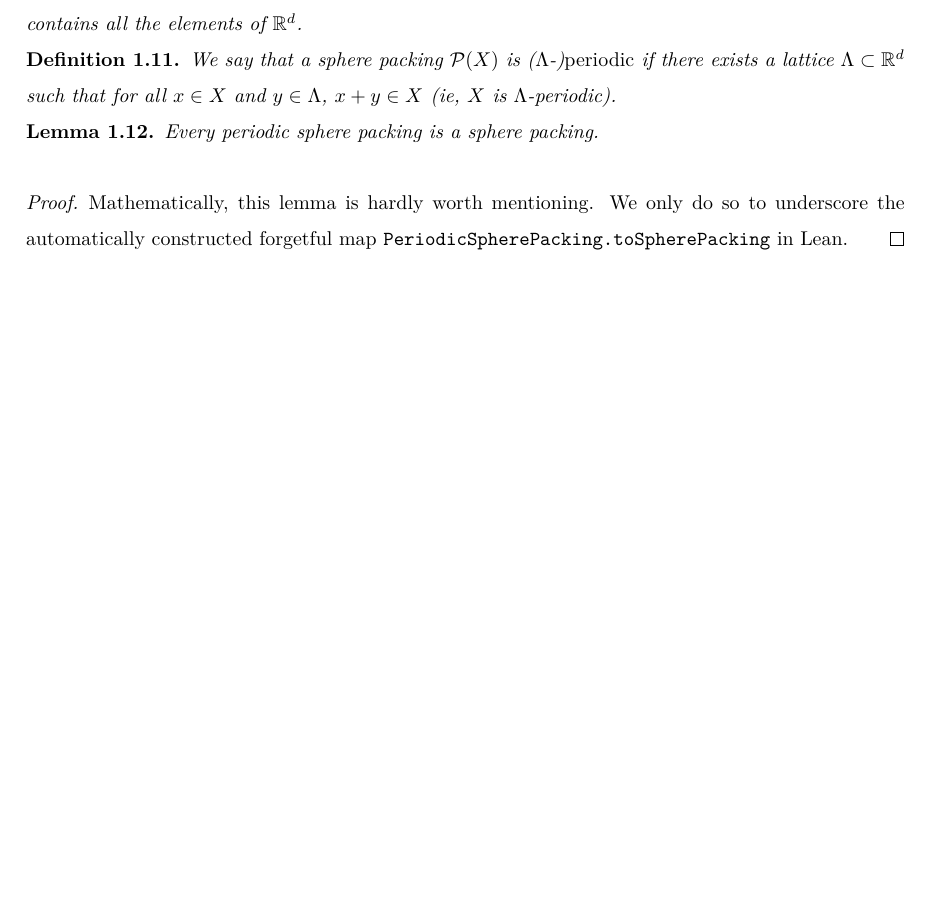
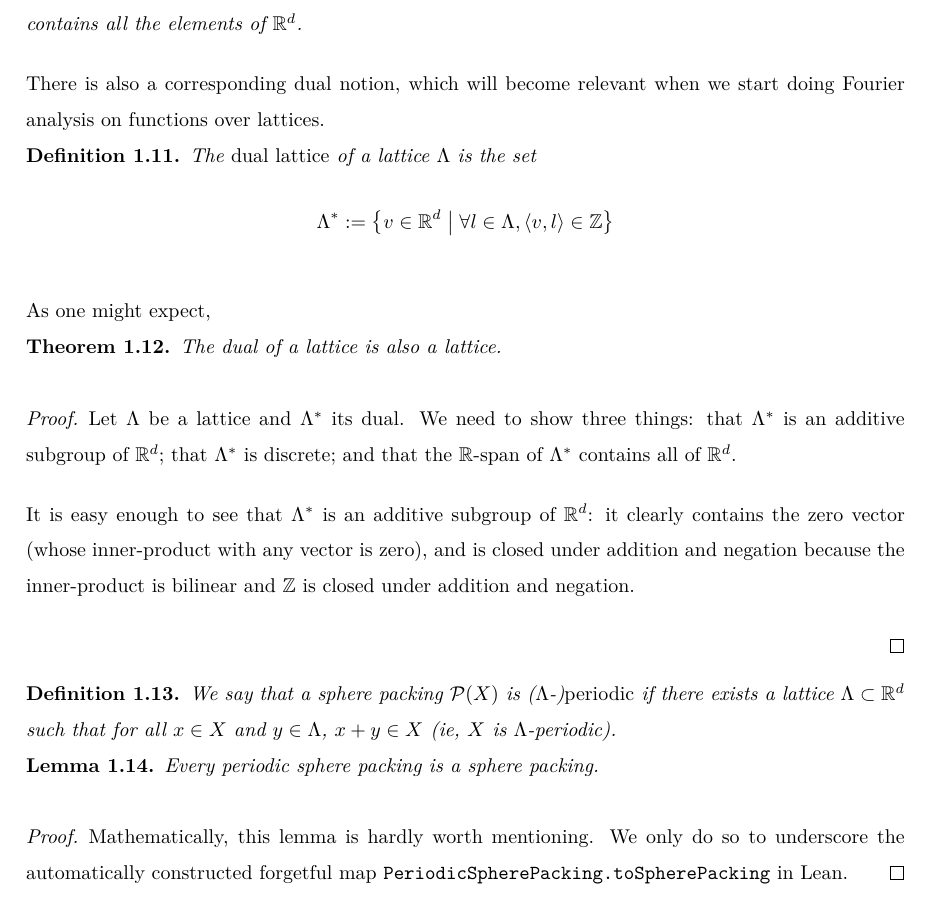
Before and after one commit to thefundamentaltheor3m/Sphere-Packing-Lean, a LaTeX paper (blueprint/src/print.tex, which reads blueprint/src/subsections/lattice-periodic-packings.tex): part of page 5 of 32 before the commit and part of page 5 of 33 after it, cut so that both start at the same text, the shorter picture padded with empty space. Compiled offline with XeLaTeX.

Commit message:
a word on dual lattices in blueprint

```diff
--- a/blueprint/src/subsections/lattice-periodic-packings.tex
+++ b/blueprint/src/subsections/lattice-periodic-packings.tex
@@ -3,6 +5,25 @@
 \begin{definition}\label{IsZlattice}\lean{IsZlattice}\leanok
   We say that an additive subgroup $\Lambda \leq \R^d$ is a \emph{lattice} if it is discrete and its $\R$-span contains all the elements of $\R^d$.
 \end{definition}
+
+There is also a corresponding dual notion, which will become relevant when we start doing Fourier analysis on functions over lattices.
+
+\begin{definition}\label{Zlattice.Dual}\lean{Zlattice.Dual}\leanok
+  The \emph{dual lattice} of a lattice $\Lambda$ is the set
+  \[ \Lambda^* := \setof{v \in \R^d}{\forall l \in \Lambda, \left\langle v,l \right\rangle \in \Z} \]
+\end{definition}
+
+As one might expect,
+\begin{theorem}\label{Zlattice.instIsZlatticeDual}\lean{Zlattice.instIsZlatticeDual}
+  The dual of a lattice is also a lattice.
+\end{theorem}
+\begin{proof}
+  Let $\Lambda$ be a lattice and $\Lambda^*$ its dual. We need to show three things: that $\Lambda^*$ is an additive subgroup of $\R^d$; that $\Lambda^*$ is discrete; and that the $\R$-span of $\Lambda^*$ contains all of $\R^d$.
+
+  It is easy enough to see that $\Lambda^*$ is an additive subgroup of $\R^d$: it clearly contains the zero vector (whose inner-product with any vector is zero), and is closed under addition and negation because the inner-product is bilinear and $\Z$ is closed under addition and negation.
+
+
+\end{proof}
 
 \begin{definition}\label{PeriodicSpherePacking}\lean{PeriodicSpherePacking}\uses{SpherePacking, IsZlattice}\leanok
   We say that a sphere packing $\Pa(X)$ is ($\Lambda$-)\emph{periodic} if there exists a lattice $\Lambda \subset \R^d$ such that for all $x \in X$ and $y \in \Lambda$, $x + y \in X$ (ie, $X$ is $\Lambda$-periodic).
```
Also changed, not shown: blueprint/src/subsections/lattice-periodic-packings.tex (2 more changed lines).
